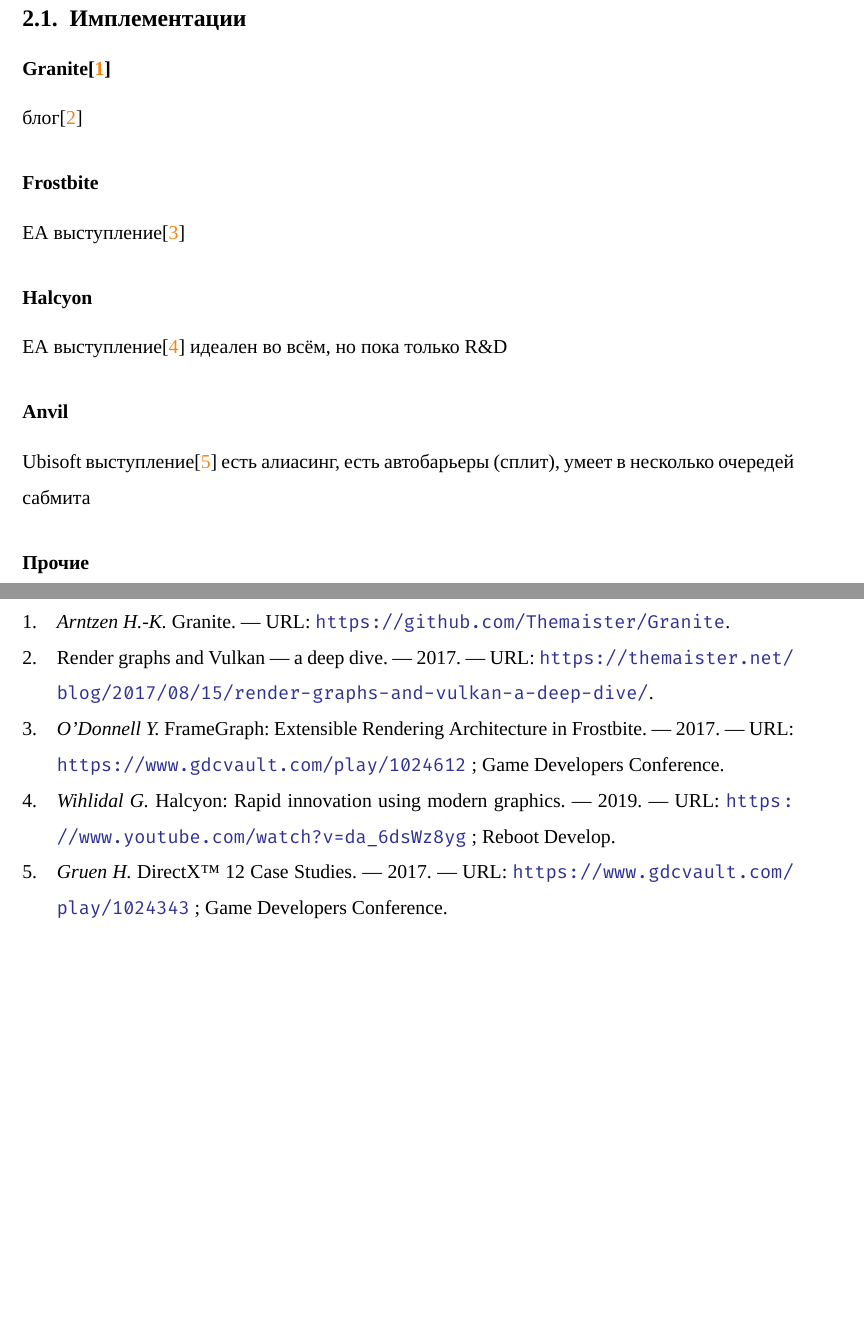
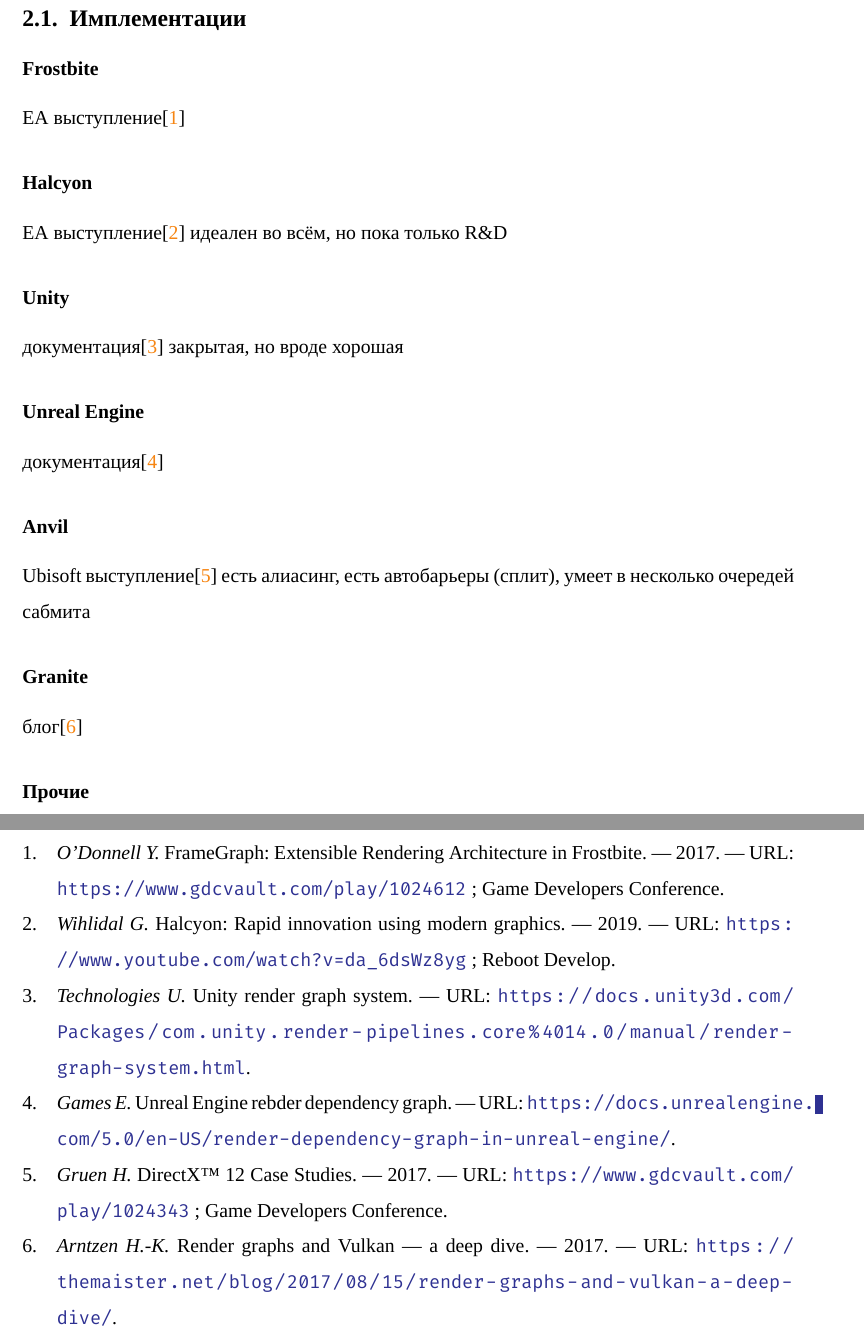
Before and after one commit to Mrkol/thesis_fg, a LaTeX paper (main.tex, which reads bibliography.bib, chapters/overview.tex): two parts of pages 5 and 6 of 6, joined at a grey line, cut so that both start at the same text, the shorter picture padded with empty space. Compiled offline with XeLaTeX; a missing font is replaced by an installed copy or a similar font.

Commit message:
More implementation refs

```diff
--- a/bibliography.bib
+++ b/bibliography.bib
@@ -1,14 +1,20 @@
-@online{Granite,
+@online{GraniteBlogPost,
+  title = {Render graphs and Vulkan — a deep dive},
   author = {Hans-Kristian Arntzen},
-  title = {Granite},
-  url = {https://github.com/Themaister/Granite}
+  year = {2017},
+  url = {https://themaister.net/blog/2017/08/15/render-graphs-and-vulkan-a-deep-dive/}
 }
 
-@online{GraniteBlogPost,
-  autor = {Hans-Kristian Arntzen},
-  title = {Render graphs and Vulkan — a deep dive},
-  year = {2017},
-  url = {https://themaister.net/blog/2017/08/15/render-graphs-and-vulkan-a-deep-dive/}
+@online{UnityRenderGraph,
+  title = {Unity render graph system},
+  author = {Unity Technologies},
+  url = {https://docs.unity3d.com/Packages/com.unity.render-pipelines.core%4014.0/manual/render-graph-system.html}
+}
+
+@online{UERenderDependencyGraph,
+  title = {Unreal Engine rebder dependency graph},
+  author = {Epic Games},
+  url = {https://docs.unrealengine.com/5.0/en-US/render-dependency-graph-in-unreal-engine/}
 }
 
 @unpublished{FrostbiteGdcTalk,
--- a/chapters/overview.tex
+++ b/chapters/overview.tex
@@ -1,7 +1,5 @@
 \section{Обзор существующих работ}
 \subsection{Имплементации}
-\subsubsection*{Granite\cite{Granite}}
-блог\cite{GraniteBlogPost}
 
 \subsubsection*{Frostbite}
 EA выступление\cite{FrostbiteGdcTalk}
@@ -10,9 +8,19 @@
 EA выступление\cite{HalcyonRapidInnovationTalk}
 идеален во всём, но пока только R\&D
 
+\subsubsection*{Unity}
+документация\cite{UnityRenderGraph}
+закрытая, но вроде хорошая
+
+\subsubsection*{Unreal Engine}
+документация\cite{UERenderDependencyGraph}
+
 \subsubsection*{Anvil}
 Ubisoft выступление\cite{DX12CaseStudies}
 есть алиасинг, есть автобарьеры (сплит), умеет в несколько очередей сабмита
+
+\subsubsection*{Granite}
+блог\cite{GraniteBlogPost}
 
 \subsubsection*{Прочие}
 Неинтересные:
```
Also changed, not shown: thesis.pdf, bibliography.bib (6 more changed lines).
